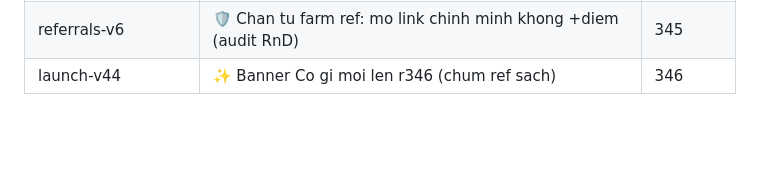
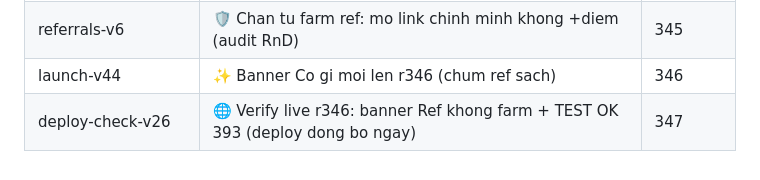
Before and after one commit to KhoaPhan8I/learn-online, a Markdown page: docs/MARKETING_SKILLS.md, the part around the change. Rendered like a GitHub page; blank space fills up the shorter version.

Commit message:
chore: round 347 — live verify r346 banner + 393 green

```diff
--- a/docs/MARKETING_SKILLS.md
+++ b/docs/MARKETING_SKILLS.md
@@ -272,3 +272,4 @@ Mỗi dòng: skill → vị trí áp trong `index.html` → round.
 | deploy-check-v25 | 🌐 Verify live r343: banner Video khoe Ghim + TEST OK 392 (deploy dong bo ngay) | 344 |
 | referrals-v6 | 🛡️ Chan tu farm ref: mo link chinh minh khong +diem (audit RnD) | 345 |
 | launch-v44 | ✨ Banner Co gi moi len r346 (chum ref sach) | 346 |
+| deploy-check-v26 | 🌐 Verify live r346: banner Ref khong farm + TEST OK 393 (deploy dong bo ngay) | 347 |
```
